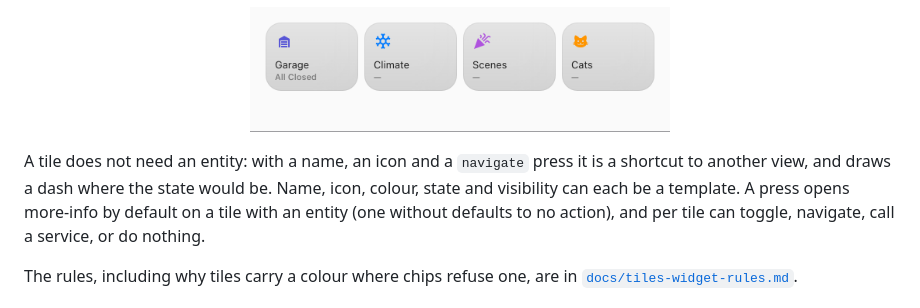
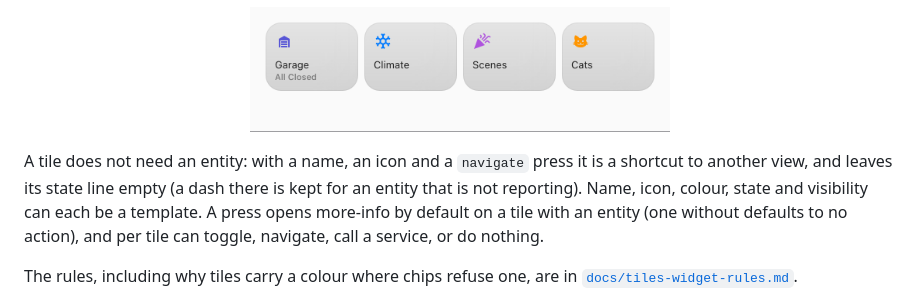
Before and after one commit to 64bitjoe/cupertino-plus, a Markdown page: README.md, the part around the change. Rendered like a GitHub page; pictures changed too: docs/images/tiles-glass.png.

```diff
--- a/README.md
+++ b/README.md
@@ -167,7 +167,8 @@ tiles sit at the top of the taller box.
 </p>
 
 A tile does not need an entity: with a name, an icon and a `navigate` press it is a shortcut
-to another view, and draws a dash where the state would be. Name, icon, colour, state and
+to another view, and leaves its state line empty (a dash there is kept for an entity that is
+not reporting). Name, icon, colour, state and
 visibility can each be a template. A press opens more-info by default on a tile with an
 entity (one without defaults to no action), and per tile can
 toggle, navigate, call a service, or do nothing.
```
Also changed, not shown: docs/tiles-widget-rules.md (+18 -9 lines), docs/images/tiles-always.png, docs/images/tiles-dark.png, 4 other files.
